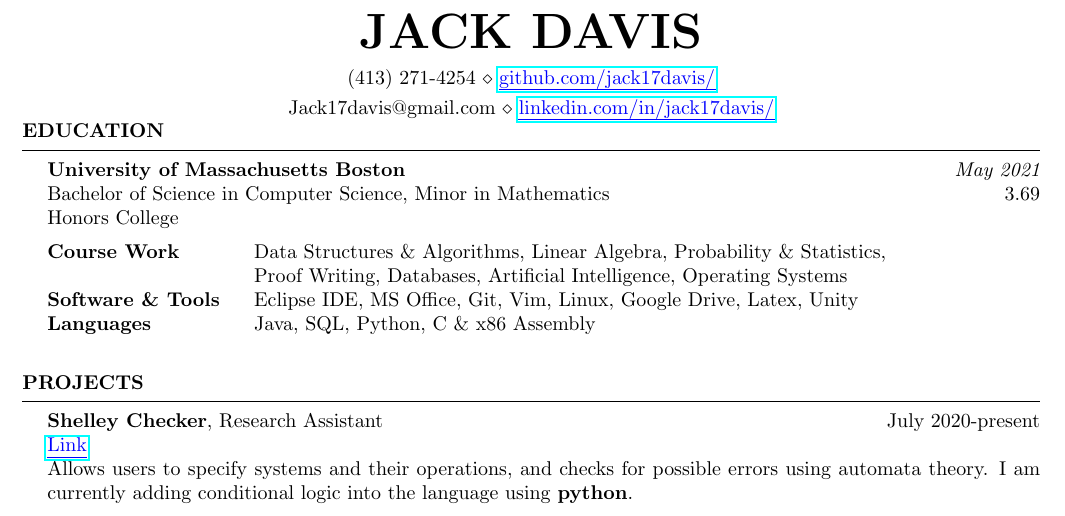
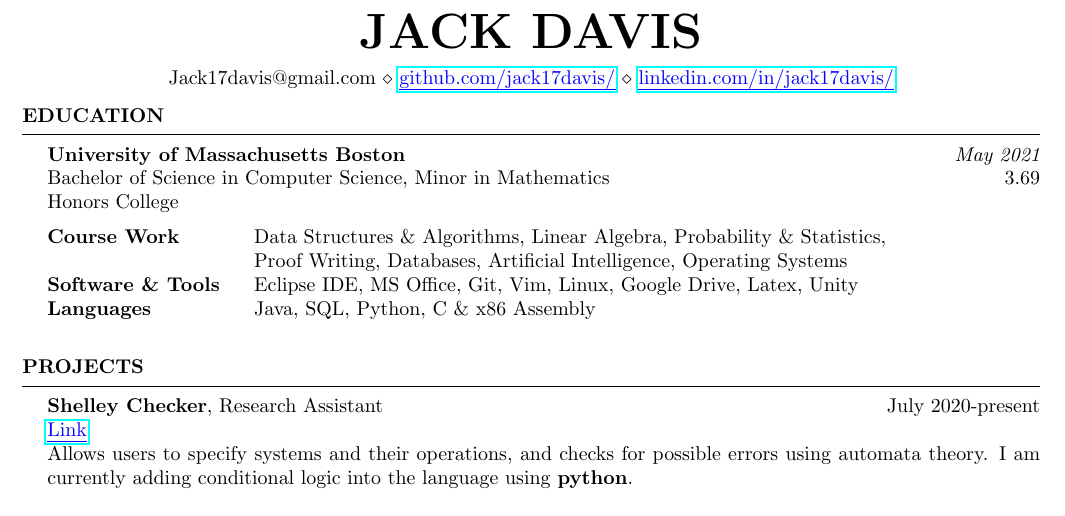
Before and after one commit to jack17davis/TeXume, a LaTeX CV (Resume.tex, which reads resume.cls): part of the page, cut so that both start at the same text. Compiled offline with pdfLaTeX.

Commit message:
removed phone from resume and allowed for header to be either 4 or 5 arguments

```diff
--- a/Resume.tex
+++ b/Resume.tex
@@ -10,7 +10,7 @@
 \def\email{Jack17davis@gmail.com}
 \def\linkedin{\URL{https://www.linkedin.com/in/jack17davis/}{linkedin.com/in/jack17davis/}}
 
-\header{\name}{\phone}{\github}{\email}{\linkedin}
+\header{\name}{\email}{\github}{\linkedin}{}
 
 \begin{Section}{Education}
 
--- a/resume.cls
+++ b/resume.cls
@@ -34,6 +34,8 @@
 \def\sectionlineskip{\medskip}          %adds in vertical space around the divider lines
 \def\indent{1.25em}                     %changes indent for all sections
 \def\itemSeperation{-0.5em}             %changes the seperation between bullets
+\def\headerSpace{-0.15in}               %changes how much space is between end of header and first section
+\def\seperator{$\diamond$ }             %changes the seperator between items in the header
 
 
 %%%%%%%%%%%%%%%%%%%%%%%%%%%%%%%%%%%%%%%%%%%%%%%%%%%%%%%%%%%%%%%%%%%%%%%%%%%%%
@@ -44,12 +46,21 @@
 % HEADER
 
 \newcommand\header[5]{
-	\begin{center}{}
-		\centering{{\MakeUppercase{\Huge\bf #1}} \\ \medskip
-			#2 $\diamond$ #3 \\ \smallskip
-			#4 $\diamond$ #5}
-	\end{center}
-	\vspace{-0.25in} %tighten things up a bit
+	\ifthenelse{\equal{#5}{}}{ %if a 5th argument is empty
+		\begin{center}
+			\MakeUppercase{\Huge\bf #1} \\ \medskip
+			#2 \seperator #3 \seperator #4
+		\end{center}
+		\vspace{\headerSpace} %tighten things up a bit
+	}
+	{ %else
+		\begin{center}
+			\MakeUppercase{\Huge\bf #1} \\ \medskip
+			#2 \seperator #3 \\ \smallskip
+			#4 \seperator #5
+		\end{center}
+		\vspace{\headerSpace} %tighten things up a bit
+	}
 }
 
 
```
Also changed, not shown: Resume.pdf, Resume.tex (4 more changed lines).
